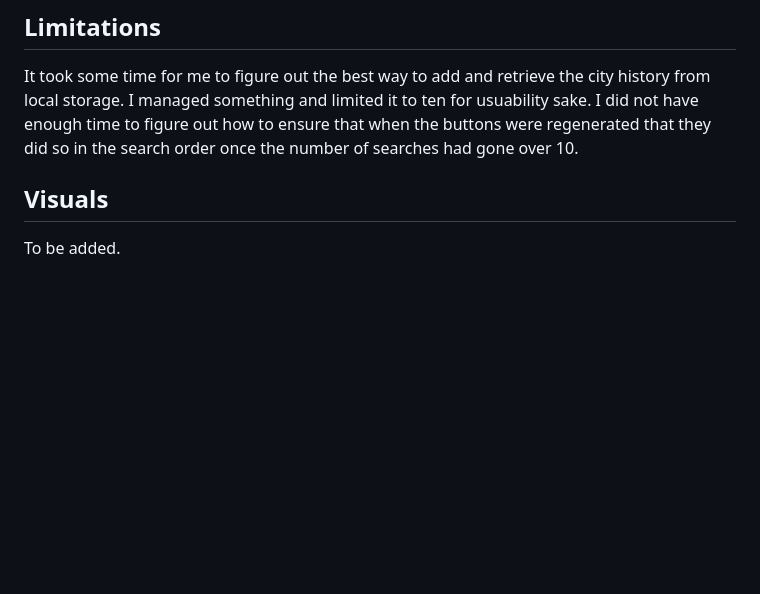
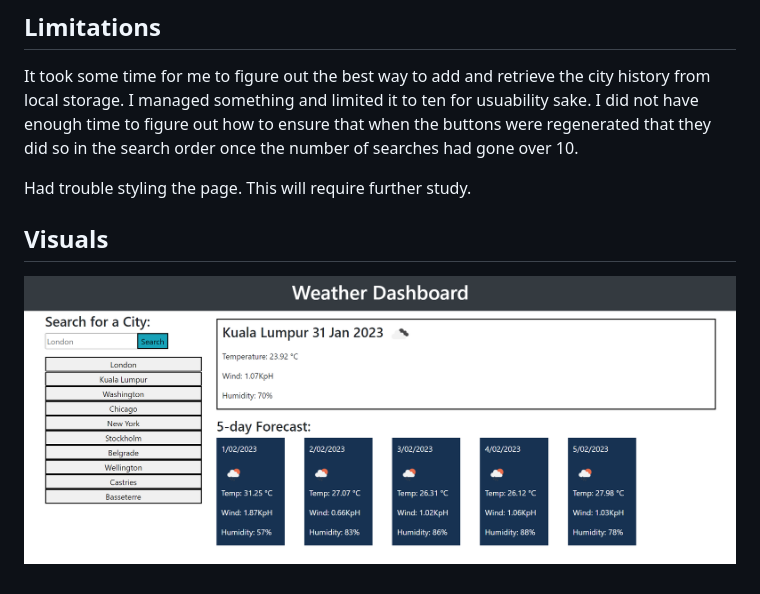
Before and after one commit to YaszMoon/FEWDB-week08-Weather-Dashboard, a Markdown page: README.md, the part around the change. Drawn GitHub-style; pictures changed too: assets/images/weather-dashboard.png (added); blank space fills up the shorter version.

Commit message:
Update README. Add some styling.

```diff
--- a/README.md
+++ b/README.md
@@ -48,6 +48,8 @@ Visit the deployed page [here](https://yaszmoon.github.io/FEWDB-week08-Weather-D
 
 It took some time for me to figure out the best way to add and retrieve the city history from local storage. I managed something and limited it to ten for usuability sake. I did not have enough time to figure out how to ensure that when the buttons were regenerated that they did so in the search order once the number of searches had gone over 10.
 
+Had trouble styling the page. This will require further study.
+
 ## Visuals
 
-To be added.
+![Weather Dashboard Example](./assets/images/weather-dashboard.png)
```
Also changed, not shown: 3 other files.
